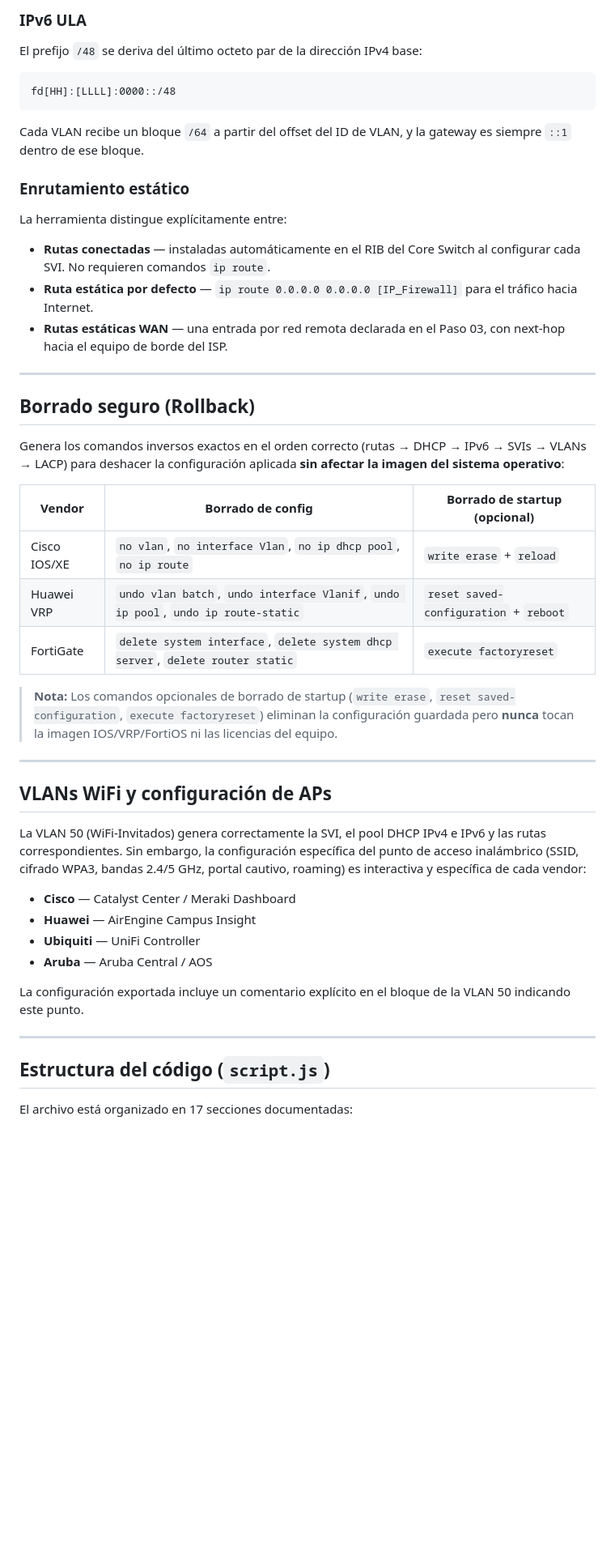
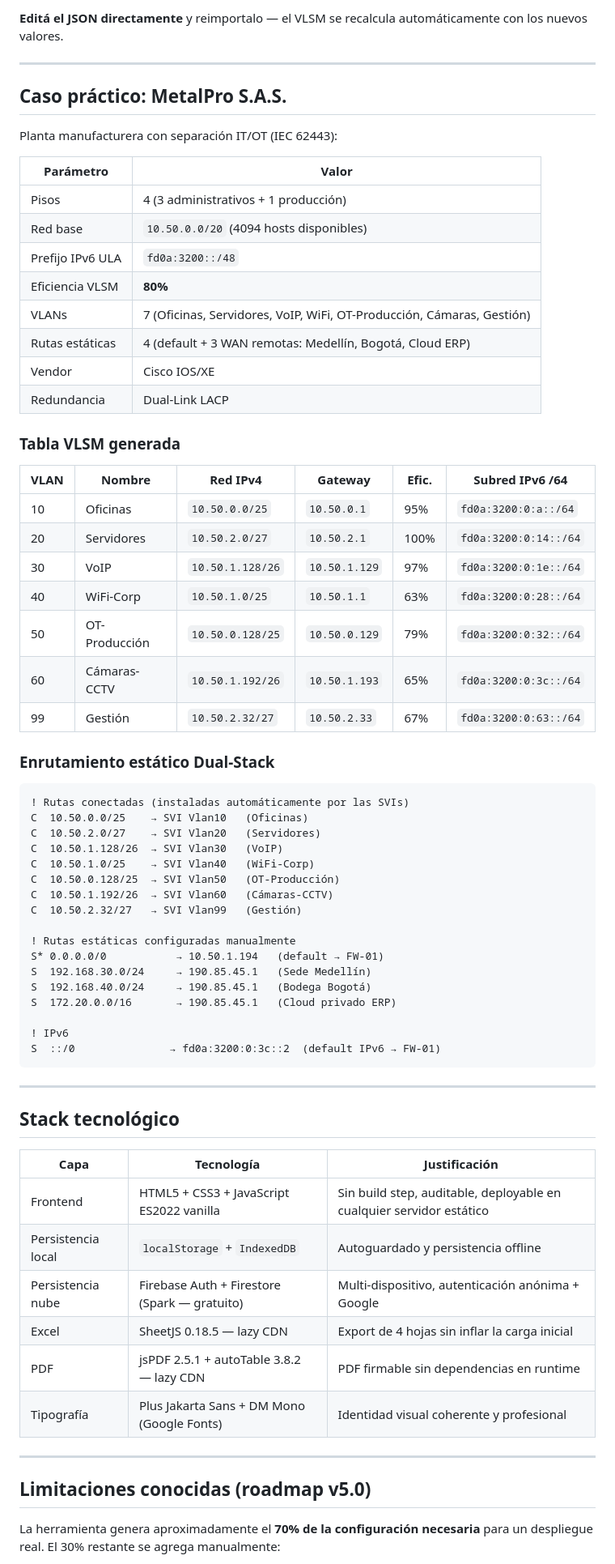
Before and after one commit to crivive234/ip-planner, a Markdown page: README.md, the part around one of its changes. Shown at 81% size. GitHub-like rendering; blank space fills up the shorter version.

````diff
--- a/README.md
+++ b/README.md
@@ -158,53 +236,74 @@ eficiencia   = round(hosts_required / hosts_útiles × 100) %
 ```
 
-### IPv6 ULA
-
-El prefijo `/48` se deriva del último octeto par de la dirección IPv4 base:
-
-```
-fd[HH]:[LLLL]:0000::/48
-```
-
-Cada VLAN recibe un bloque `/64` a partir del offset del ID de VLAN, y la gateway es siempre `::1` dentro de ese bloque.
-
-### Enrutamiento estático
-
-La herramienta distingue explícitamente entre:
-
-- **Rutas conectadas** — instaladas automáticamente en el RIB del Core Switch al configurar cada SVI. No requieren comandos `ip route`.
-- **Ruta estática por defecto** — `ip route 0.0.0.0 0.0.0.0 [IP_Firewall]` para el tráfico hacia Internet.
-- **Rutas estáticas WAN** — una entrada por red remota declarada en el Paso 03, con next-hop hacia el equipo de borde del ISP.
+**Editá el JSON directamente** y reimportalo — el VLSM se recalcula automáticamente con los nuevos valores.
 
 ---
 
-## Borrado seguro (Rollback)
+## Caso práctico: MetalPro S.A.S.
 
-Genera los comandos inversos exactos en el orden correcto (rutas → DHCP → IPv6 → SVIs → VLANs → LACP) para deshacer la configuración aplicada **sin afectar la imagen del sistema operativo**:
+Planta manufacturera con separación IT/OT (IEC 62443):
 
-| Vendor | Borrado de config | Borrado de startup (opcional) |
-|---|---|---|
-| Cisco IOS/XE | `no vlan`, `no interface Vlan`, `no ip dhcp pool`, `no ip route` | `write erase` + `reload` |
-| Huawei VRP | `undo vlan batch`, `undo interface Vlanif`, `undo ip pool`, `undo ip route-static` | `reset saved-configuration` + `reboot` |
-| FortiGate | `delete system interface`, `delete system dhcp server`, `delete router static` | `execute factoryreset` |
+| Parámetro | Valor |
+|-----------|-------|
+| Pisos | 4 (3 administrativos + 1 producción) |
+| Red base | `10.50.0.0/20` (4094 hosts disponibles) |
+| Prefijo IPv6 ULA | `fd0a:3200::/48` |
+| Eficiencia VLSM | **80%** |
+| VLANs | 7 (Oficinas, Servidores, VoIP, WiFi, OT-Producción, Cámaras, Gestión) |
+| Rutas estáticas | 4 (default + 3 WAN remotas: Medellín, Bogotá, Cloud ERP) |
+| Vendor | Cisco IOS/XE |
+| Redundancia | Dual-Link LACP |
 
-> **Nota:** Los comandos opcionales de borrado de startup (`write erase`, `reset saved-configuration`, `execute factoryreset`) eliminan la configuración guardada pero **nunca** tocan la imagen IOS/VRP/FortiOS ni las licencias del equipo.
+### Tabla VLSM generada
+
+| VLAN | Nombre | Red IPv4 | Gateway | Efic. | Subred IPv6 /64 |
+|------|--------|----------|---------|-------|-----------------|
+| 10 | Oficinas | `10.50.0.0/25` | `10.50.0.1` | 95% | `fd0a:3200:0:a::/64` |
+| 20 | Servidores | `10.50.2.0/27` | `10.50.2.1` | 100% | `fd0a:3200:0:14::/64` |
+| 30 | VoIP | `10.50.1.128/26` | `10.50.1.129` | 97% | `fd0a:3200:0:1e::/64` |
+| 40 | WiFi-Corp | `10.50.1.0/25` | `10.50.1.1` | 63% | `fd0a:3200:0:28::/64` |
+| 50 | OT-Producción | `10.50.0.128/25` | `10.50.0.129` | 79% | `fd0a:3200:0:32::/64` |
+| 60 | Cámaras-CCTV | `10.50.1.192/26` | `10.50.1.193` | 65% | `fd0a:3200:0:3c::/64` |
+| 99 | Gestión | `10.50.2.32/27` | `10.50.2.33` | 67% | `fd0a:3200:0:63::/64` |
+
+### Enrutamiento estático Dual-Stack
+
+```
+! Rutas conectadas (instaladas automáticamente por las SVIs)
+C  10.50.0.0/25    → SVI Vlan10   (Oficinas)
+C  10.50.2.0/27    → SVI Vlan20   (Servidores)
+C  10.50.1.128/26  → SVI Vlan30   (VoIP)
+C  10.50.1.0/25    → SVI Vlan40   (WiFi-Corp)
+C  10.50.0.128/25  → SVI Vlan50   (OT-Producción)
+C  10.50.1.192/26  → SVI Vlan60   (Cámaras-CCTV)
+C  10.50.2.32/27   → SVI Vlan99   (Gestión)
+
+! Rutas estáticas configuradas manualmente
+S* 0.0.0.0/0           → 10.50.1.194   (default → FW-01)
+S  192.168.30.0/24     → 190.85.45.1   (Sede Medellín)
+S  192.168.40.0/24     → 190.85.45.1   (Bodega Bogotá)
+S  172.20.0.0/16       → 190.85.45.1   (Cloud privado ERP)
+
+! IPv6
+S  ::/0               → fd0a:3200:0:3c::2  (default IPv6 → FW-01)
+```
 
 ---
 
-## VLANs WiFi y configuración de APs
+## Stack tecnológico
 
-La VLAN 50 (WiFi-Invitados) genera correctamente la SVI, el pool DHCP IPv4 e IPv6 y las rutas correspondientes. Sin embargo, la configuración específica del punto de acceso inalámbrico (SSID, cifrado WPA3, bandas 2.4/5 GHz, portal cautivo, roaming) es interactiva y específica de cada vendor:
-
-- **Cisco** — Catalyst Center / Meraki Dashboard
-- **Huawei** — AirEngine Campus Insight
-- **Ubiquiti** — UniFi Controller
-- **Aruba** — Aruba Central / AOS
-
-La configuración exportada incluye un comentario explícito en el bloque de la VLAN 50 indicando este punto.
+| Capa | Tecnología | Justificación |
+|------|-----------|---------------|
+| Frontend | HTML5 + CSS3 + JavaScript ES2022 vanilla | Sin build step, auditable, deployable en cualquier servidor estático |
+| Persistencia local | `localStorage` + `IndexedDB` | Autoguardado y persistencia offline |
+| Persistencia nube | Firebase Auth + Firestore (Spark — gratuito) | Multi-dispositivo, autenticación anónima + Google |
+| Excel | SheetJS 0.18.5 — lazy CDN | Export de 4 hojas sin inflar la carga inicial |
+| PDF | jsPDF 2.5.1 + autoTable 3.8.2 — lazy CDN | PDF firmable sin dependencias en runtime |
+| Tipografía | Plus Jakarta Sans + DM Mono (Google Fonts) | Identidad visual coherente y profesional |
 
 ---
 
-## Estructura del código (`script.js`)
+## Limitaciones conocidas (roadmap v5.0)
 
-El archivo está organizado en 17 secciones documentadas:
+La herramienta genera aproximadamente el **70% de la configuración necesaria** para un despliegue real. El 30% restante se agrega manualmente:
 
````
Also changed, not shown: other parts of README.md (+274 -187 lines).
